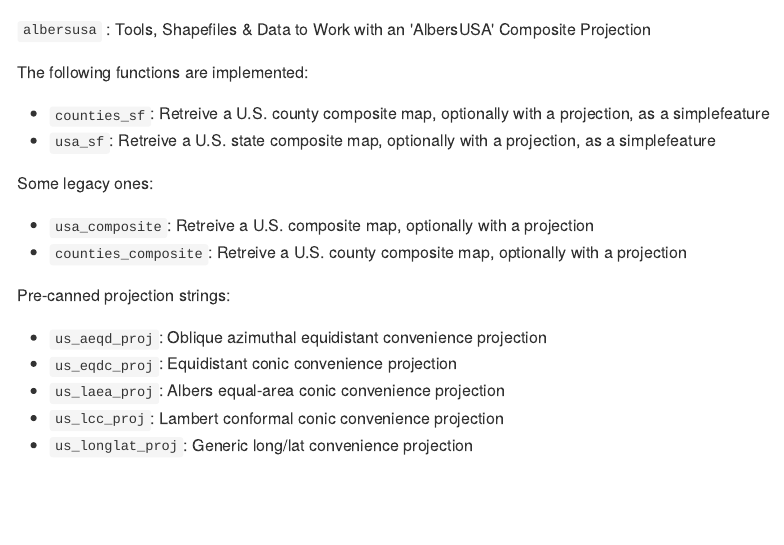
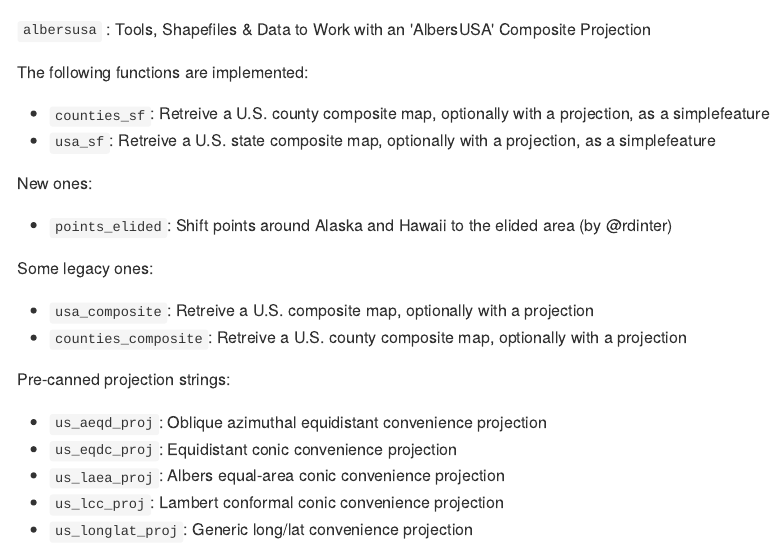
Before and after one commit to hrbrmstr/albersusa, an R Markdown document (README.Rmd): the page in a window 1100 px wide, from its top. The pictures show the output file README.md that the author committed with the source, drawn offline in the style of GitHub; badge pictures from the web are left out.

Commit message:
added points_elided() to README

```diff
--- a/README.Rmd
+++ b/README.Rmd
@@ -9,6 +9,10 @@ The following functions are implemented:
 
 - `counties_sf`:	Retreive a U.S. county composite map, optionally with a projection, as a simplefeature
 - `usa_sf`:	Retreive a U.S. state composite map, optionally with a projection, as a simplefeature
+
+New ones:
+
+- `points_elided`: Shift points around Alaska and Hawaii to the elided area (by @rdinter)
 
 Some legacy ones:
 
```
Also changed, not shown: NEWS.md (+1 -0 lines), README.md, 2 other files.
